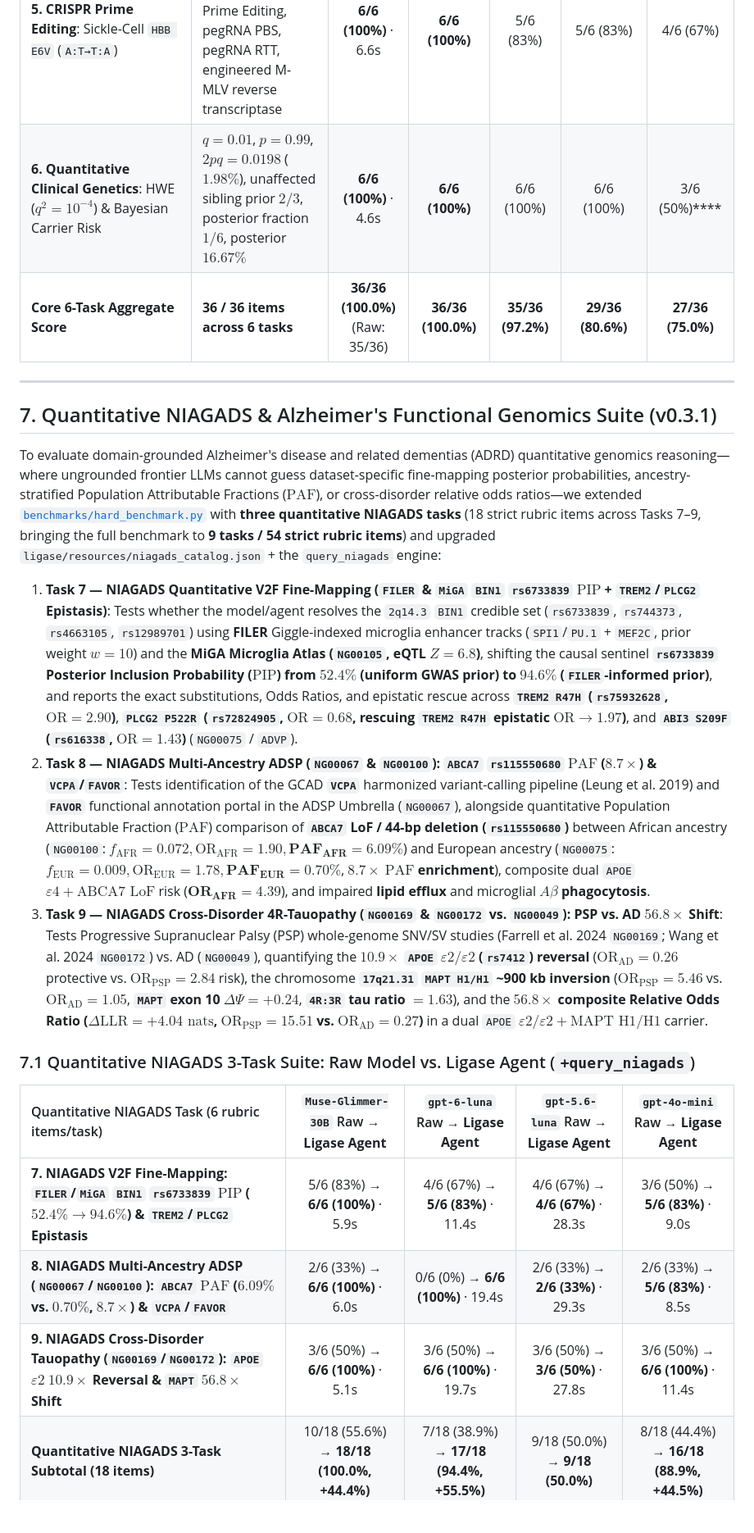
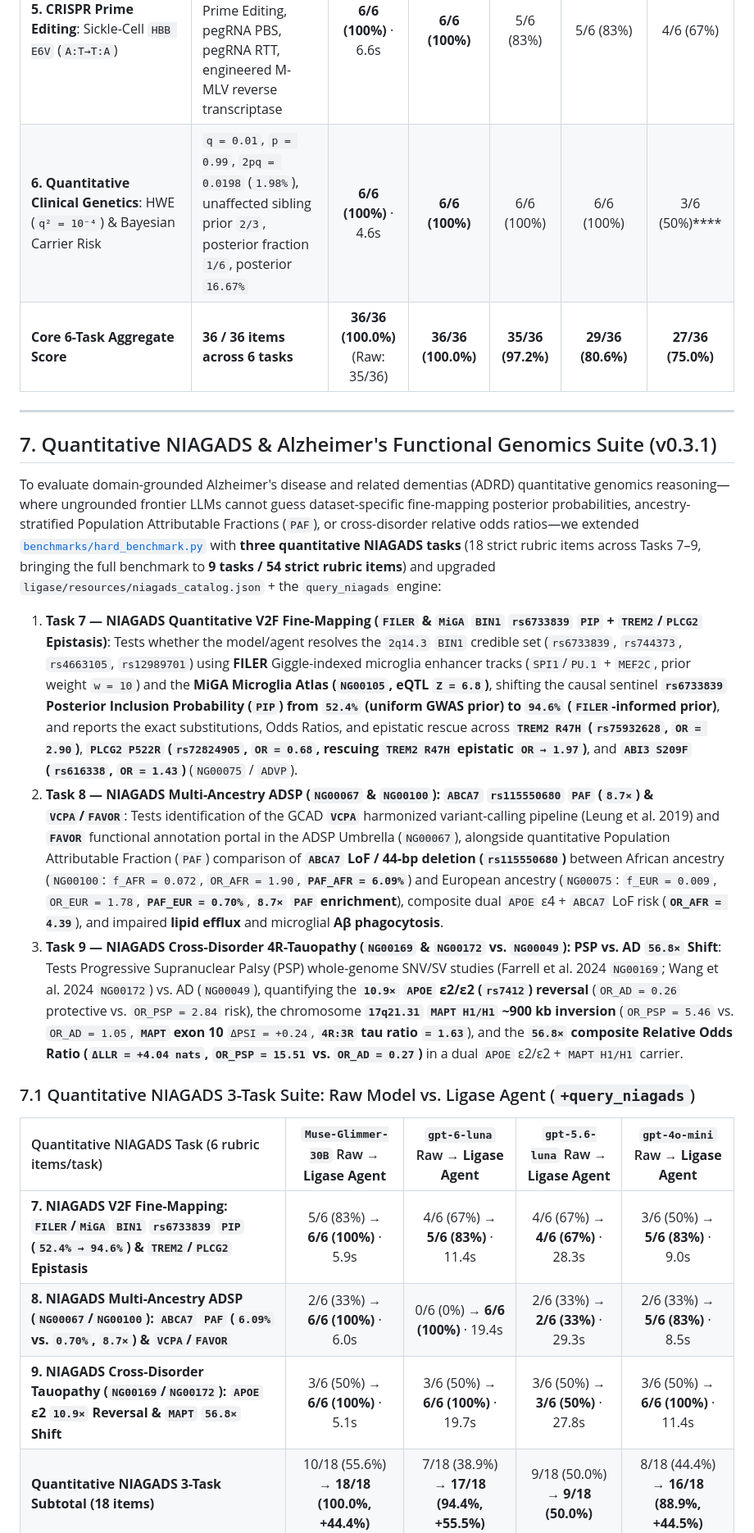
Before and after one commit to x1jiang/ligase, a Markdown page: benchmarks/BENCHMARK.md, the part around one of its changes. Shown at 82% size. Drawn GitHub-style; blank space fills up the shorter version.

```diff
--- a/benchmarks/BENCHMARK.md
+++ b/benchmarks/BENCHMARK.md
@@ -141,29 +141,29 @@ To separate deep biomedical reasoning from surface keyword recall, [`benchmarks/
 | **3. AD Protective Epistasis**: `APOE3 Christchurch` & `RELN-COLBOS` | `R136S` (`Arg136Ser`), `H3447R` (`His3447Arg`), HSPG / heparan sulfate, Dab1 adaptor, GSK3β, tau phosphorylation | **6/6 (100%)** · 7.7s (Raw: 5/6) | **6/6 (100%)** | 6/6 (100%) | 0/6 (0%)* | 4/6 (67%)** |
 | **4. Coding Frameshift Math**: `c.10delC` in `ATGGCCCTGCTGAACCGCTAA` | WT 6-aa `MALLNR`, new 4th DNA codon `TGA`, mRNA `UGA`, premature stop, codon 4 position, truncated 3-aa `MAL` | **6/6 (100%)** · 5.2s | **6/6 (100%)** | 6/6 (100%) | 6/6 (100%) | 5/6 (83%)*** |
 | **5. CRISPR Prime Editing**: Sickle-Cell `HBB E6V` (`A:T→T:A`) | Transversion, CBE/ABE transition limit, Prime Editing, pegRNA PBS, pegRNA RTT, engineered M-MLV reverse transcriptase | **6/6 (100%)** · 6.6s | **6/6 (100%)** | 5/6 (83%) | 5/6 (83%) | 4/6 (67%) |
-| **6. Quantitative Clinical Genetics**: HWE ($q^2=10^{-4}$) & Bayesian Carrier Risk | $q=0.01$, $p=0.99$, $2pq=0.0198$ ($1.98\%$), unaffected sibling prior $2/3$, posterior fraction $1/6$, posterior $16.67\%$ | **6/6 (100%)** · 4.6s | **6/6 (100%)** | 6/6 (100%) | 6/6 (100%) | 3/6 (50%)**** |
+| **6. Quantitative Clinical Genetics**: HWE (`q² = 10⁻⁴`) & Bayesian Carrier Risk | `q = 0.01`, `p = 0.99`, `2pq = 0.0198` (`1.98%`), unaffected sibling prior `2/3`, posterior fraction `1/6`, posterior `16.67%` | **6/6 (100%)** · 4.6s | **6/6 (100%)** | 6/6 (100%) | 6/6 (100%) | 3/6 (50%)**** |
 | **Core 6-Task Aggregate Score** | **36 / 36 items across 6 tasks** | **36/36 (100.0%)** (Raw: 35/36) | **36/36 (100.0%)** | **35/36 (97.2%)** | **29/36 (80.6%)** | **27/36 (75.0%)** |
 
 ---
 
 ## 7. Quantitative NIAGADS & Alzheimer's Functional Genomics Suite (v0.3.1)
 
-To evaluate domain-grounded Alzheimer's disease and related dementias (ADRD) quantitative genomics reasoning—where ungrounded frontier LLMs cannot guess dataset-specific fine-mapping posterior probabilities, ancestry-stratified Population Attributable Fractions ($\text{PAF}$), or cross-disorder relative odds ratios—we extended [`benchmarks/hard_benchmark.py`](hard_benchmark.py) with **three quantitative NIAGADS tasks** (18 strict rubric items across Tasks 7–9, bringing the full benchmark to **9 tasks / 54 strict rubric items**) and upgraded `ligase/resources/niagads_catalog.json` + the `query_niagads` engine:
+To evaluate domain-grounded Alzheimer's disease and related dementias (ADRD) quantitative genomics reasoning—where ungrounded frontier LLMs cannot guess dataset-specific fine-mapping posterior probabilities, ancestry-stratified Population Attributable Fractions (`PAF`), or cross-disorder relative odds ratios—we extended [`benchmarks/hard_benchmark.py`](hard_benchmark.py) with **three quantitative NIAGADS tasks** (18 strict rubric items across Tasks 7–9, bringing the full benchmark to **9 tasks / 54 strict rubric items**) and upgraded `ligase/resources/niagads_catalog.json` + the `query_niagads` engine:
 
-1. **Task 7 — NIAGADS Quantitative V2F Fine-Mapping (`FILER` & `MiGA` `BIN1` `rs6733839` $\text{PIP}$ + `TREM2`/`PLCG2` Epistasis)**:
-   Tests whether the model/agent resolves the `2q14.3` `BIN1` credible set (`rs6733839`, `rs744373`, `rs4663105`, `rs12989701`) using **FILER** Giggle-indexed microglia enhancer tracks (`SPI1`/`PU.1` + `MEF2C`, prior weight $w=10$) and the **MiGA Microglia Atlas (`NG00105`, eQTL $Z=6.8$)**, shifting the causal sentinel **`rs6733839` Posterior Inclusion Probability ($\text{PIP}$) from $52.4\%$ (uniform GWAS prior) to $94.6\%$ (`FILER`-informed prior)**, and reports the exact substitutions, Odds Ratios, and epistatic rescue across **`TREM2 R47H` (`rs75932628`, $\text{OR}=2.90$)**, **`PLCG2 P522R` (`rs72824905`, $\text{OR}=0.68$, rescuing `TREM2 R47H` epistatic $\text{OR}\rightarrow 1.97$)**, and **`ABI3 S209F` (`rs616338`, $\text{OR}=1.43$)** (`NG00075` / `ADVP`).
-2. **Task 8 — NIAGADS Multi-Ancestry ADSP (`NG00067` & `NG00100`): `ABCA7` `rs115550680` $\text{PAF}$ ($8.7\times$) & `VCPA`/`FAVOR`**:
-   Tests identification of the GCAD **`VCPA`** harmonized variant-calling pipeline (Leung et al. 2019) and **`FAVOR`** functional annotation portal in the ADSP Umbrella (`NG00067`), alongside quantitative Population Attributable Fraction ($\text{PAF}$) comparison of **`ABCA7` LoF / 44-bp deletion (`rs115550680`)** between African ancestry (`NG00100`: $f_{\text{AFR}}=0.072, \text{OR}_{\text{AFR}}=1.90, \mathbf{\text{PAF}_{\text{AFR}}=6.09\%}$) and European ancestry (`NG00075`: $f_{\text{EUR}}=0.009, \text{OR}_{\text{EUR}}=1.78, \mathbf{\text{PAF}_{\text{EUR}}=0.70\%}$, **$8.7\times$ $\text{PAF}$ enrichment**), composite dual `APOE` $\varepsilon 4 + \text{ABCA7 LoF}$ risk ($\mathbf{\text{OR}_{\text{AFR}}=4.39}$), and impaired **lipid efflux** and microglial **$A\beta$ phagocytosis**.
-3. **Task 9 — NIAGADS Cross-Disorder 4R-Tauopathy (`NG00169` & `NG00172` vs. `NG00049`): PSP vs. AD $56.8\times$ Shift**:
-   Tests Progressive Supranuclear Palsy (PSP) whole-genome SNV/SV studies (Farrell et al. 2024 `NG00169`; Wang et al. 2024 `NG00172`) vs. AD (`NG00049`), quantifying the **$10.9\times$ `APOE` $\varepsilon 2/\varepsilon 2$ (`rs7412`) reversal** ($\text{OR}_{\text{AD}}=0.26$ protective vs. $\text{OR}_{\text{PSP}}=2.84$ risk), the chromosome **`17q21.31` `MAPT H1/H1` ~900 kb inversion** ($\text{OR}_{\text{PSP}}=5.46$ vs. $\text{OR}_{\text{AD}}=1.05$, **`MAPT` exon 10** $\Delta\Psi=+0.24$, **`4R:3R` tau ratio $=1.63$**), and the **$56.8\times$ composite Relative Odds Ratio ($\Delta\text{LLR}=+4.04\text{ nats}$, $\text{OR}_{\text{PSP}}=15.51$ vs. $\text{OR}_{\text{AD}}=0.27$)** in a dual `APOE` $\varepsilon 2/\varepsilon 2 + \text{MAPT H1/H1}$ carrier.
+1. **Task 7 — NIAGADS Quantitative V2F Fine-Mapping (`FILER` & `MiGA` `BIN1` `rs6733839` `PIP` + `TREM2`/`PLCG2` Epistasis)**:
+   Tests whether the model/agent resolves the `2q14.3` `BIN1` credible set (`rs6733839`, `rs744373`, `rs4663105`, `rs12989701`) using **FILER** Giggle-indexed microglia enhancer tracks (`SPI1`/`PU.1` + `MEF2C`, prior weight `w = 10`) and the **MiGA Microglia Atlas (`NG00105`, eQTL `Z = 6.8`)**, shifting the causal sentinel **`rs6733839` Posterior Inclusion Probability (`PIP`) from `52.4%` (uniform GWAS prior) to `94.6%` (`FILER`-informed prior)**, and reports the exact substitutions, Odds Ratios, and epistatic rescue across **`TREM2 R47H` (`rs75932628`, `OR = 2.90`)**, **`PLCG2 P522R` (`rs72824905`, `OR = 0.68`, rescuing `TREM2 R47H` epistatic `OR → 1.97`)**, and **`ABI3 S209F` (`rs616338`, `OR = 1.43`)** (`NG00075` / `ADVP`).
+2. **Task 8 — NIAGADS Multi-Ancestry ADSP (`NG00067` & `NG00100`): `ABCA7` `rs115550680` `PAF` (`8.7×`) & `VCPA`/`FAVOR`**:
+   Tests identification of the GCAD **`VCPA`** harmonized variant-calling pipeline (Leung et al. 2019) and **`FAVOR`** functional annotation portal in the ADSP Umbrella (`NG00067`), alongside quantitative Population Attributable Fraction (`PAF`) comparison of **`ABCA7` LoF / 44-bp deletion (`rs115550680`)** between African ancestry (`NG00100`: `f_AFR = 0.072`, `OR_AFR = 1.90`, **`PAF_AFR = 6.09%`**) and European ancestry (`NG00075`: `f_EUR = 0.009`, `OR_EUR = 1.78`, **`PAF_EUR = 0.70%`**, **`8.7×` `PAF` enrichment**), composite dual `APOE` ε4 + `ABCA7` LoF risk (**`OR_AFR = 4.39`**), and impaired **lipid efflux** and microglial **Aβ phagocytosis**.
+3. **Task 9 — NIAGADS Cross-Disorder 4R-Tauopathy (`NG00169` & `NG00172` vs. `NG00049`): PSP vs. AD `56.8×` Shift**:
+   Tests Progressive Supranuclear Palsy (PSP) whole-genome SNV/SV studies (Farrell et al. 2024 `NG00169`; Wang et al. 2024 `NG00172`) vs. AD (`NG00049`), quantifying the **`10.9×` `APOE` ε2/ε2 (`rs7412`) reversal** (`OR_AD = 0.26` protective vs. `OR_PSP = 2.84` risk), the chromosome **`17q21.31` `MAPT H1/H1` ~900 kb inversion** (`OR_PSP = 5.46` vs. `OR_AD = 1.05`, **`MAPT` exon 10** `ΔPSI = +0.24`, **`4R:3R` tau ratio `= 1.63`**), and the **`56.8×` composite Relative Odds Ratio (`ΔLLR = +4.04 nats`, `OR_PSP = 15.51` vs. `OR_AD = 0.27`)** in a dual `APOE` ε2/ε2 + `MAPT H1/H1` carrier.
 
 ### 7.1 Quantitative NIAGADS 3-Task Suite: Raw Model vs. Ligase Agent (`+query_niagads`)
 
 | Quantitative NIAGADS Task (6 rubric items/task) | **`Muse-Glimmer-30B`** Raw → **Ligase Agent** | `gpt-6-luna` Raw → **Ligase Agent** | `gpt-5.6-luna` Raw → **Ligase Agent** | `gpt-4o-mini` Raw → **Ligase Agent** |
 | :--- | :---: | :---: | :---: | :---: |
-| **7. NIAGADS V2F Fine-Mapping: `FILER`/`MiGA` `BIN1` `rs6733839` $\text{PIP}$ ($52.4\%\rightarrow 94.6\%$) & `TREM2`/`PLCG2` Epistasis** | 5/6 (83%) → **6/6 (100%)** · 5.9s | 4/6 (67%) → **5/6 (83%)** · 11.4s | 4/6 (67%) → **4/6 (67%)** · 28.3s | 3/6 (50%) → **5/6 (83%)** · 9.0s |
-| **8. NIAGADS Multi-Ancestry ADSP (`NG00067`/`NG00100`): `ABCA7` $\text{PAF}$ ($6.09\%$ vs. $0.70\%$, $8.7\times$) & `VCPA`/`FAVOR`** | 2/6 (33%) → **6/6 (100%)** · 6.0s | 0/6 (0%) → **6/6 (100%)** · 19.4s | 2/6 (33%) → **2/6 (33%)** · 29.3s | 2/6 (33%) → **5/6 (83%)** · 8.5s |
-| **9. NIAGADS Cross-Disorder Tauopathy (`NG00169`/`NG00172`): `APOE` $\varepsilon 2$ $10.9\times$ Reversal & `MAPT` $56.8\times$ Shift** | 3/6 (50%) → **6/6 (100%)** · 5.1s | 3/6 (50%) → **6/6 (100%)** · 19.7s | 3/6 (50%) → **3/6 (50%)** · 27.8s | 3/6 (50%) → **6/6 (100%)** · 11.4s |
+| **7. NIAGADS V2F Fine-Mapping: `FILER`/`MiGA` `BIN1` `rs6733839` `PIP` (`52.4% → 94.6%`) & `TREM2`/`PLCG2` Epistasis** | 5/6 (83%) → **6/6 (100%)** · 5.9s | 4/6 (67%) → **5/6 (83%)** · 11.4s | 4/6 (67%) → **4/6 (67%)** · 28.3s | 3/6 (50%) → **5/6 (83%)** · 9.0s |
+| **8. NIAGADS Multi-Ancestry ADSP (`NG00067`/`NG00100`): `ABCA7` `PAF` (`6.09%` vs. `0.70%`, `8.7×`) & `VCPA`/`FAVOR`** | 2/6 (33%) → **6/6 (100%)** · 6.0s | 0/6 (0%) → **6/6 (100%)** · 19.4s | 2/6 (33%) → **2/6 (33%)** · 29.3s | 2/6 (33%) → **5/6 (83%)** · 8.5s |
+| **9. NIAGADS Cross-Disorder Tauopathy (`NG00169`/`NG00172`): `APOE` ε2 `10.9×` Reversal & `MAPT` `56.8×` Shift** | 3/6 (50%) → **6/6 (100%)** · 5.1s | 3/6 (50%) → **6/6 (100%)** · 19.7s | 3/6 (50%) → **3/6 (50%)** · 27.8s | 3/6 (50%) → **6/6 (100%)** · 11.4s |
 | **Quantitative NIAGADS 3-Task Subtotal (18 items)** | 10/18 (55.6%) → **18/18 (100.0%, +44.4%)** | 7/18 (38.9%) → **17/18 (94.4%, +55.5%)** | 9/18 (50.0%) → **9/18 (50.0%)** | 8/18 (44.4%) → **16/18 (88.9%, +44.5%)** |
 | **Full 9-Task Combined Score (54 items)** | 45/54 (83.3%) → **54/54 (100.0%)** | 42/54 (77.8%) → **52/54 (96.3%)** | 38/54 (70.4%) → **38/54 (70.4%)** | 35/54 (64.8%) → **43/54 (79.6%)** |
 | **Mean Agent Latency across 9 Tasks** | **6.46 s / task** | 13.71 s / task | 25.10 s / task | 8.32 s / task |
```
Also changed, not shown: other parts of benchmarks/BENCHMARK.md (+1 -1 lines), README.md (+7 -7 lines).
